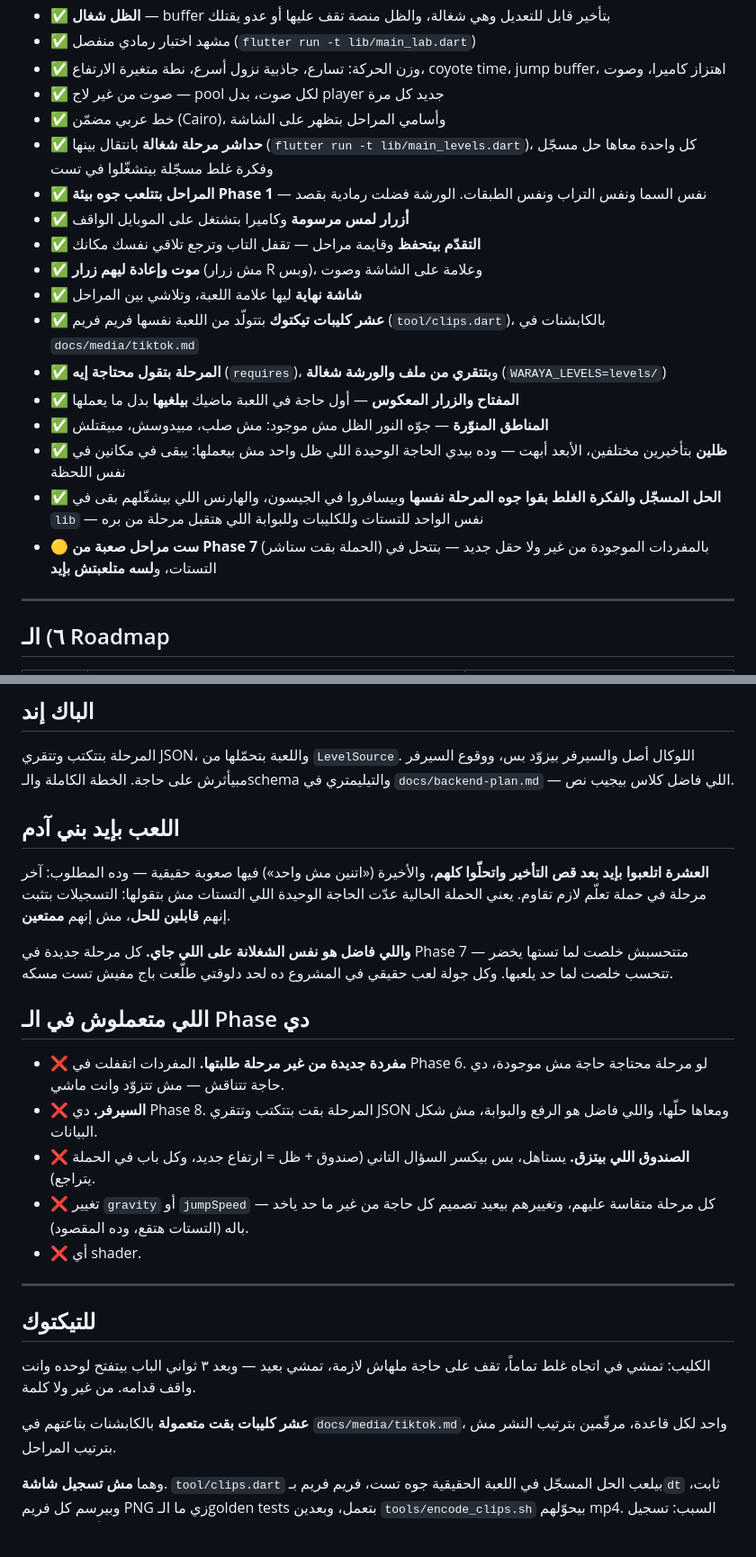
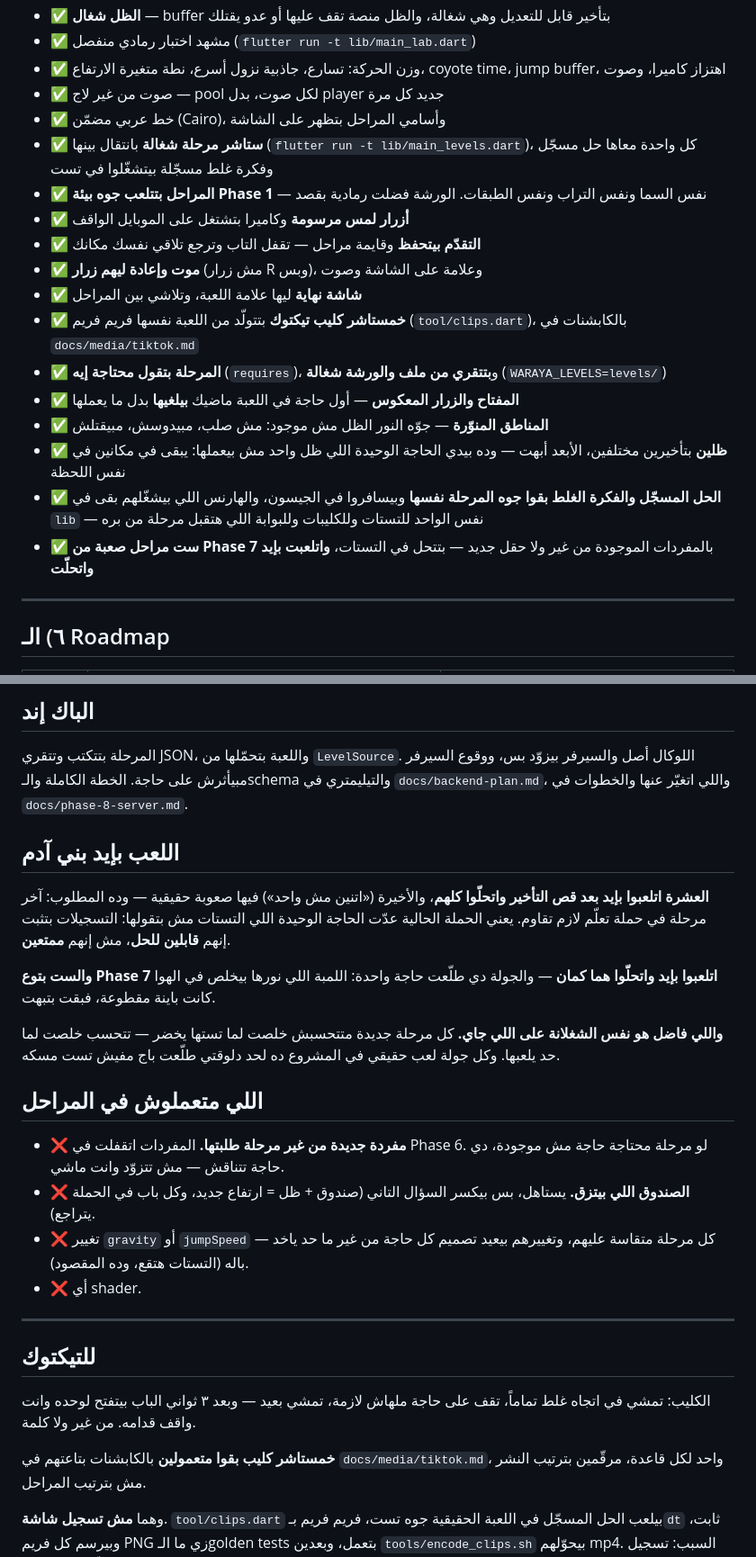
Before and after one commit to 3shmawi/waraya, a Markdown page: CLAUDE.md, 2 parts joined by grey strips. Shown at 90% size. Drawn GitHub-style; blank space fills up the shorter version.

```diff
--- a/CLAUDE.md
+++ b/CLAUDE.md
@@ -134,7 +134,7 @@
   jump buffer، اهتزاز كاميرا، وصوت
 - ✅ صوت من غير لاج — pool لكل صوت، بدل player جديد كل مرة
 - ✅ خط عربي مضمّن (Cairo)، وأسامي المراحل بتظهر على الشاشة
-- ✅ **حداشر مرحلة شغالة** بانتقال بينها (`flutter run -t lib/main_levels.dart`)،
+- ✅ **ستاشر مرحلة شغالة** بانتقال بينها (`flutter run -t lib/main_levels.dart`)،
   كل واحدة معاها حل مسجّل وفكرة غلط مسجّلة بيتشغّلوا في تست
 - ✅ **المراحل بتتلعب جوه بيئة Phase 1** — نفس السما ونفس التراب ونفس
   الطبقات. الورشة فضلت رمادية بقصد
@@ -142,7 +142,7 @@
 - ✅ **التقدّم بيتحفظ** وقايمة مراحل — تقفل التاب وترجع تلاقي نفسك مكانك
 - ✅ **موت وإعادة ليهم زرار** (مش زرار R وبس)، وعلامة على الشاشة وصوت
 - ✅ **شاشة نهاية** ليها علامة اللعبة، وتلاشي بين المراحل
-- ✅ **عشر كليبات تيكتوك** بتتولّد من اللعبة نفسها فريم فريم
+- ✅ **خمستاشر كليب تيكتوك** بتتولّد من اللعبة نفسها فريم فريم
   (`tool/clips.dart`)، بالكابشنات في `docs/media/tiktok.md`
 - ✅ **المرحلة بتقول محتاجة إيه** (`requires`)، و**بتتقري من ملف والورشة
   شغالة** (`WARAYA_LEVELS=levels/`)
@@ -155,8 +155,8 @@
 - ✅ **الحل المسجّل والفكرة الغلط بقوا جوه المرحلة نفسها** وبيسافروا في
   الجيسون، والهارنس اللي بيشغّلهم بقى في `lib` — نفس الواحد للتستات
   وللكليبات وللبوابة اللي هتقبل مرحلة من بره
-- 🟡 **ست مراحل صعبة من Phase 7** (الحملة بقت ستاشر) بالمفردات الموجودة من
-  غير ولا حقل جديد — بتتحل في التستات، و**لسه متلعبتش بإيد**
+- ✅ **ست مراحل صعبة من Phase 7** بالمفردات الموجودة من غير ولا حقل جديد —
+  بتتحل في التستات، **واتلعبت بإيد واتحلّت**
 
 ---
 
@@ -424,7 +448,8 @@ shader.
 
 المرحلة بتتكتب وتتقري JSON، واللعبة بتحمّلها من `LevelSource`. اللوكال أصل
 والسيرفر بيزوّد بس، ووقوع السيرفر مبيأثرش على حاجة. الخطة الكاملة والـschema
-والتيليمتري في `docs/backend-plan.md` — اللي فاضل كلاس بيجيب نص.
+والتيليمتري في `docs/backend-plan.md`، واللي اتغيّر عنها والخطوات في
+`docs/phase-8-server.md`.
 
 ## اللعب بإيد بني آدم
 
@@ -433,16 +458,17 @@ shader.
 يعني الحملة الحالية عدّت الحاجة الوحيدة اللي التستات مش بتقولها: التسجيلات
 بتثبت إنهم **قابلين للحل**، مش إنهم **ممتعين**.
 
-**واللي فاضل هو نفس الشغلانة على اللي جاي.** كل مرحلة جديدة في Phase 7
+**والست بتوع Phase 7 اتلعبوا بإيد واتحلّوا هما كمان** — والجولة دي طلّعت
+حاجة واحدة: اللمبة اللي نورها بيخلص في الهوا كانت باينة مقطوعة، فبقت بتبهت.
+
+**واللي فاضل هو نفس الشغلانة على اللي جاي.** كل مرحلة جديدة
 متتحسبش خلصت لما تستها يخضر — تتحسب خلصت لما حد يلعبها. وكل جولة لعب حقيقي
 في المشروع ده لحد دلوقتي طلّعت باج مفيش تست مسكه.
 
-## اللي متعملوش في الـ Phase دي
+## اللي متعملوش في المراحل
 
 - ❌ **مفردة جديدة من غير مرحلة طلبتها.** المفردات اتقفلت في Phase 6. لو
   مرحلة محتاجة حاجة مش موجودة، دي حاجة تتناقش — مش تتزوّد وانت ماشي.
-- ❌ **السيرفر.** دي Phase 8. المرحلة بقت بتتكتب وتتقري JSON ومعاها حلّها،
-  واللي فاضل هو الرفع والبوابة، مش شكل البيانات.
 - ❌ **الصندوق اللي بيتزق.** يستاهل، بس بيكسر السؤال التاني (صندوق + ظل =
   ارتفاع جديد، وكل باب في الحملة يتراجع).
 - ❌ تغيير `gravity` أو `jumpSpeed` — كل مرحلة متقاسة عليهم، وتغييرهم بيعيد
@@ -456,7 +482,7 @@ shader.
 الكليب: تمشي في اتجاه غلط تماماً، تقف على حاجة ملهاش لازمة، تمشي بعيد —
 وبعد ٣ ثواني الباب بيتفتح لوحده وانت واقف قدامه. من غير ولا كلمة.
 
-**عشر كليبات بقت متعمولة** بالكابشنات بتاعتهم في `docs/media/tiktok.md`،
+**خمستاشر كليب بقوا متعمولين** بالكابشنات بتاعتهم في `docs/media/tiktok.md`،
 واحد لكل قاعدة، مرقّمين بترتيب النشر مش بترتيب المراحل.
 
 وهما **مش تسجيل شاشة**. `tool/clips.dart` بيلعب الحل المسجّل في اللعبة
```
Also changed, not shown: other parts of CLAUDE.md (+41 -17 lines), docs/phase-7-hard-levels.md (+51 -35 lines), docs/phase-8-server.md (added, +163 -0 lines).
